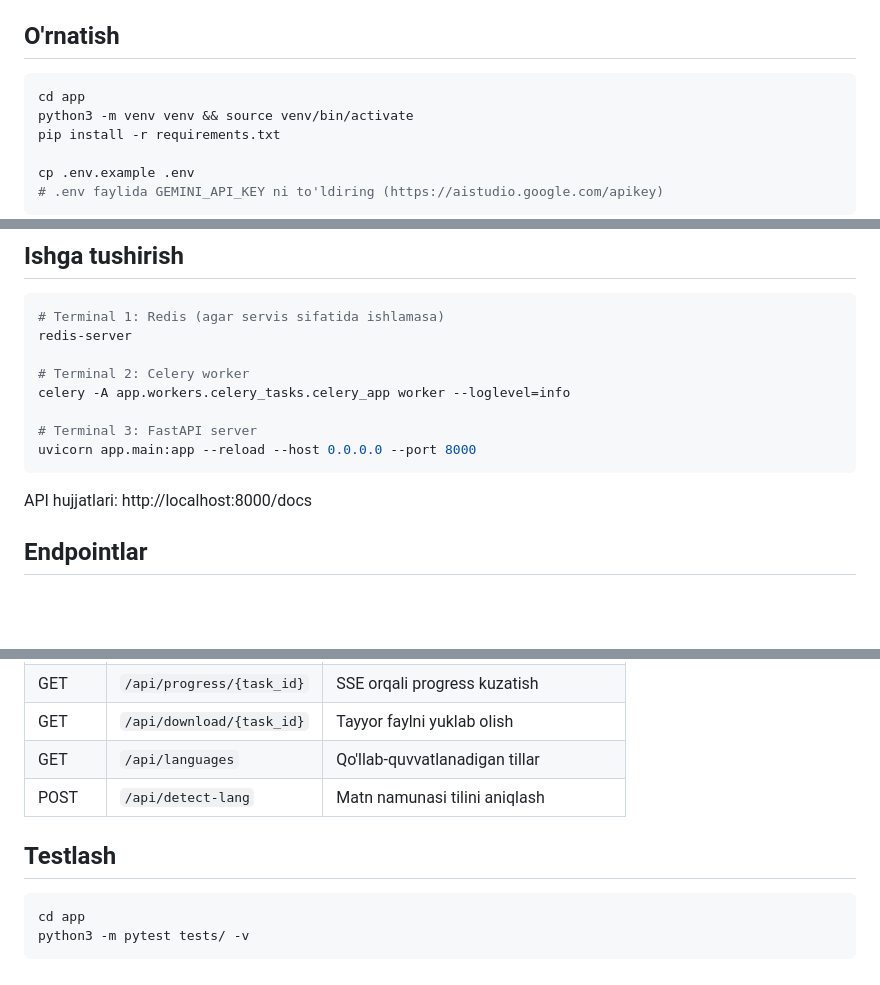
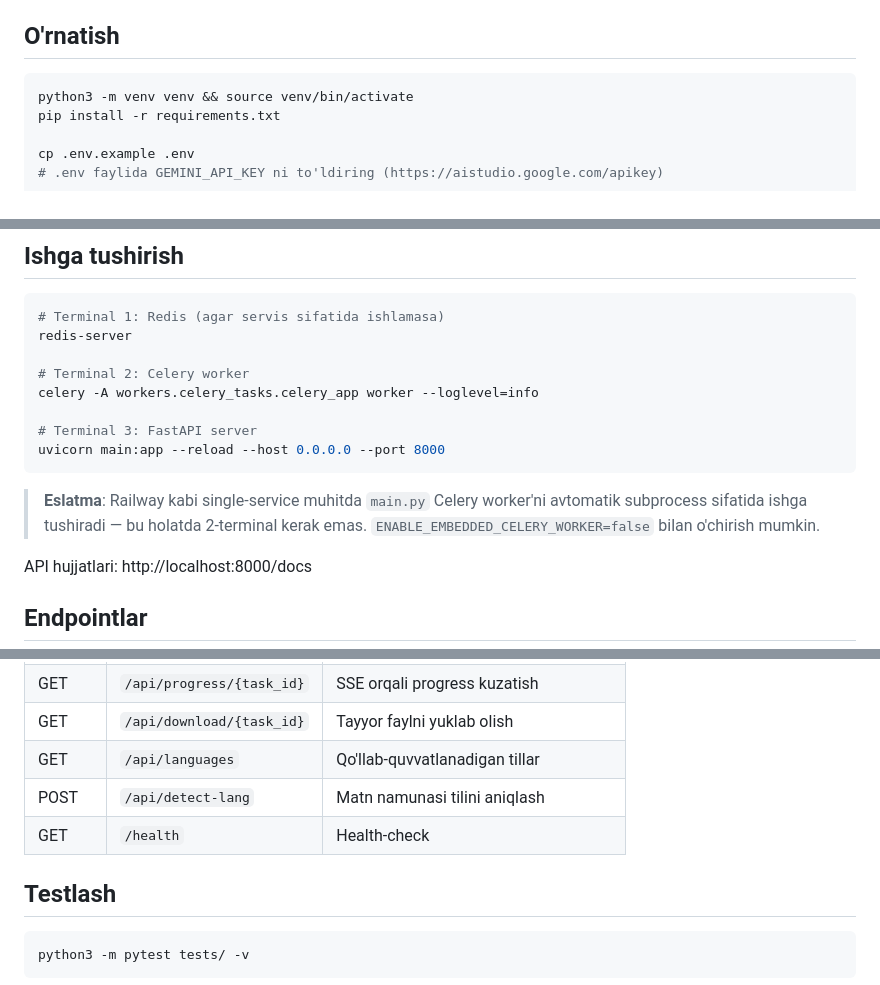
Before and after one commit to Uzbek250/Pdf, a Markdown page: README.md, 3 parts joined by grey strips. Rendered like a GitHub page; blank space fills up the shorter version.

Commit message:
docs: align README commands with root-level project layout

````diff
--- a/README.md
+++ b/README.md
@@ -24,7 +24,6 @@ Skaner PDF → sahifalarni rasmga aylantirish → Gemini vision (OCR+tarjima)
 ## O'rnatish
 
 ```bash
-cd app
 python3 -m venv venv && source venv/bin/activate
 pip install -r requirements.txt
 
@@ -45,11 +44,15 @@ sudo apt-get install libreoffice redis-server
 redis-server
 
 # Terminal 2: Celery worker
-celery -A app.workers.celery_tasks.celery_app worker --loglevel=info
+celery -A workers.celery_tasks.celery_app worker --loglevel=info
 
 # Terminal 3: FastAPI server
-uvicorn app.main:app --reload --host 0.0.0.0 --port 8000
+uvicorn main:app --reload --host 0.0.0.0 --port 8000
 ```
+
+> **Eslatma**: Railway kabi single-service muhitda `main.py` Celery worker'ni
+> avtomatik subprocess sifatida ishga tushiradi — bu holatda 2-terminal
+> kerak emas. `ENABLE_EMBEDDED_CELERY_WORKER=false` bilan o'chirish mumkin.
 
 API hujjatlari: http://localhost:8000/docs
 
@@ -62,11 +65,11 @@ API hujjatlari: http://localhost:8000/docs
 | GET    | `/api/download/{task_id}`   | Tayyor faylni yuklab olish            |
 | GET    | `/api/languages`             | Qo'llab-quvvatlanadigan tillar       |
 | POST   | `/api/detect-lang`           | Matn namunasi tilini aniqlash        |
+| GET    | `/health`                    | Health-check                          |
 
 ## Testlash
 
 ```bash
-cd app
 python3 -m pytest tests/ -v
 ```
 
````
